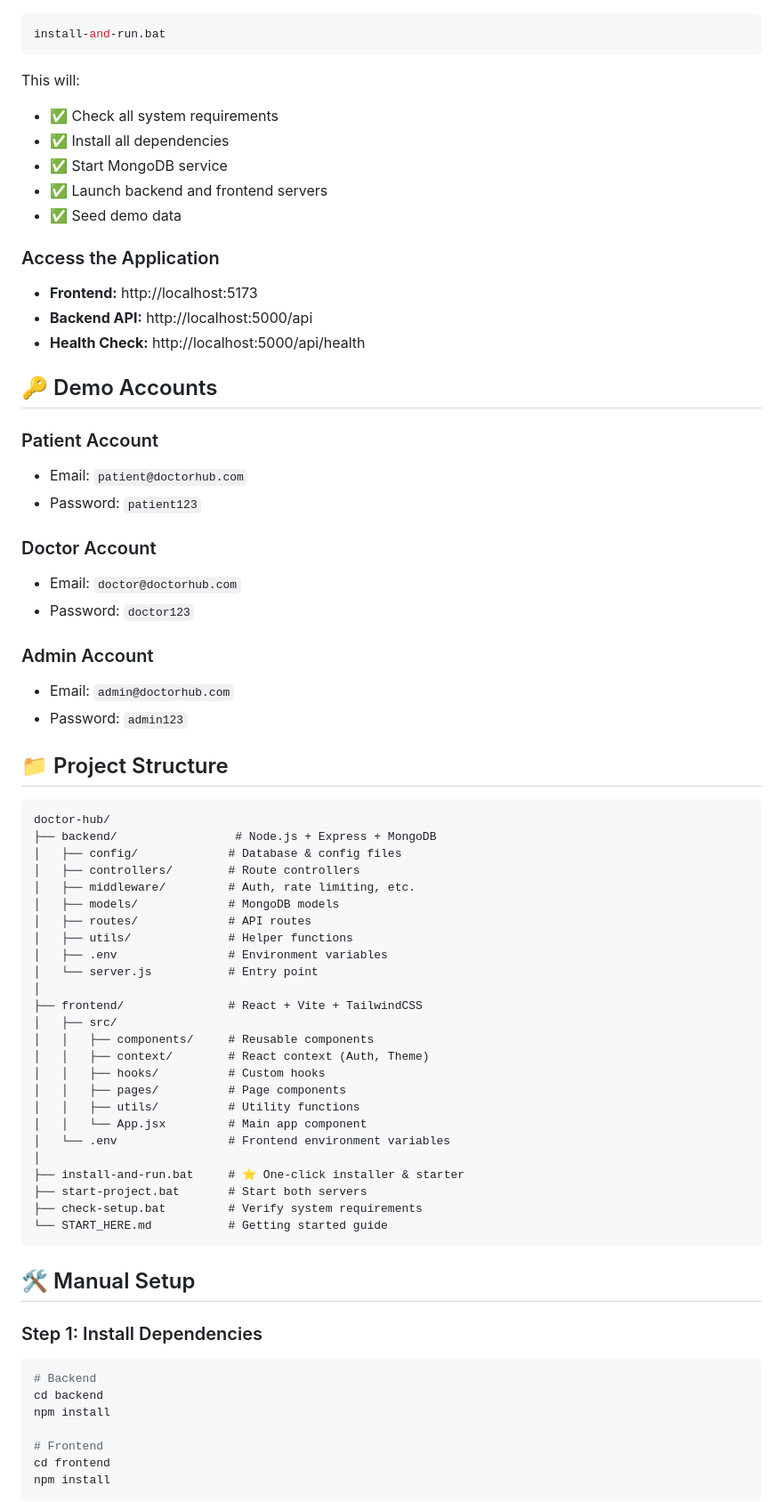
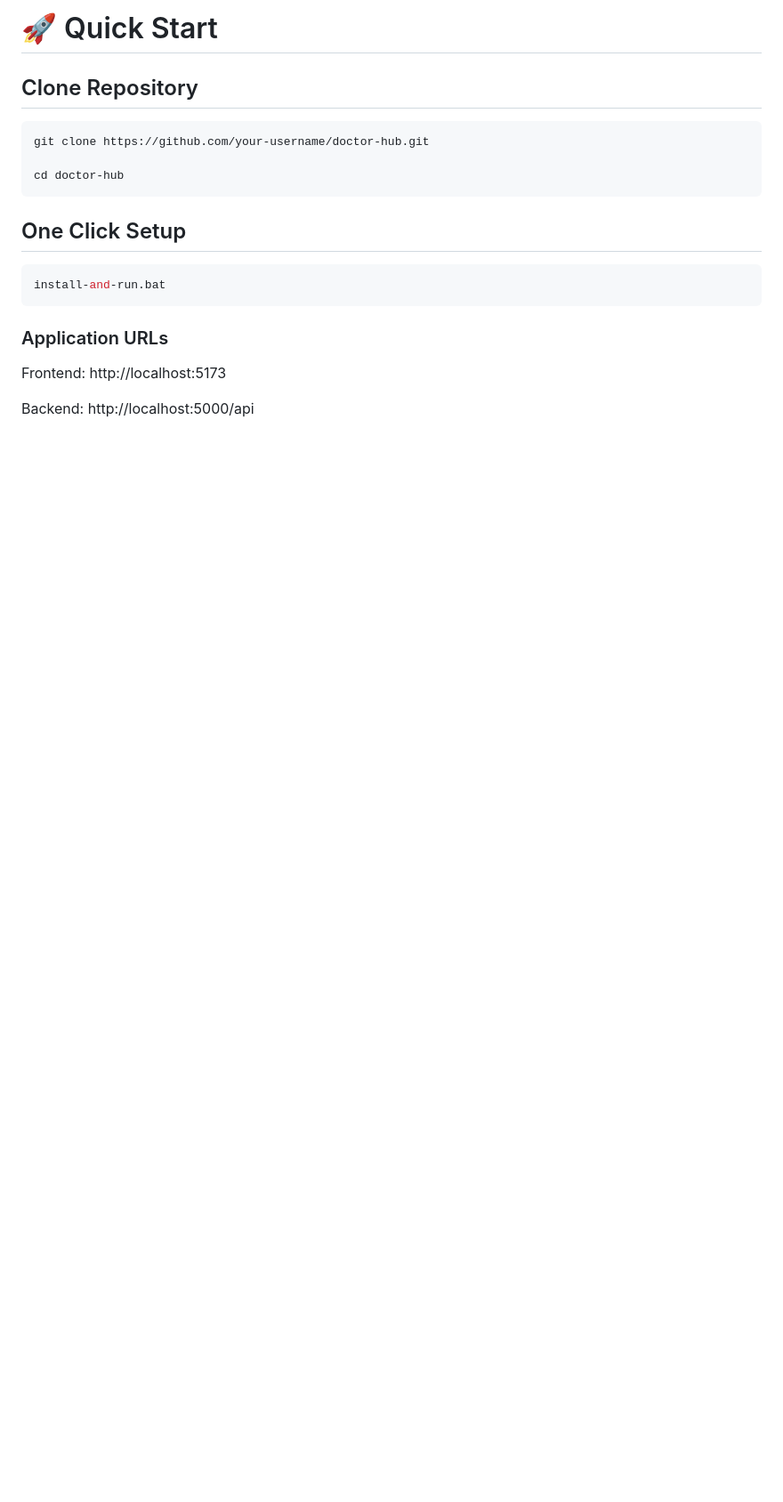
Before and after one commit to Zohaibfaiz/FA23-BSE-048-M.Zohaib, a Markdown page: DOCTOR HUB/README.md, the part around one of its changes. Shown at 89% size. Rendered like a GitHub page; blank space fills up the shorter version.

Commit message:
Revise README for improved clarity and organization
Updated README to enhance clarity and structure, including sections on quick start, demo accounts, project structure, and deployment.

````diff
--- a/DOCTOR HUB/README.md
+++ b/DOCTOR HUB/README.md
@@ -12,74 +200,24 @@ A complete healthcare management system for booking appointments, managing patie
+# 🚀 Quick Start
+
+## Clone Repository
+
+```bash
+git clone https://github.com/your-username/doctor-hub.git
+
+cd doctor-hub
+```
+
+## One Click Setup
+
 ```bash
 install-and-run.bat
 ```
 
-This will:
-- ✅ Check all system requirements
-- ✅ Install all dependencies
-- ✅ Start MongoDB service
-- ✅ Launch backend and frontend servers
-- ✅ Seed demo data
+### Application URLs
 
-### Access the Application
-- **Frontend:** http://localhost:5173
-- **Backend API:** http://localhost:5000/api
-- **Health Check:** http://localhost:5000/api/health
+Frontend:
+http://localhost:5173
 
-## 🔑 Demo Accounts
+Backend:
+http://localhost:5000/api
 
-### Patient Account
-- Email: `patient@doctorhub.com`
-- Password: `patient123`
-
-### Doctor Account
-- Email: `doctor@doctorhub.com`
-- Password: `doctor123`
-
-### Admin Account
-- Email: `admin@doctorhub.com`
-- Password: `admin123`
-
-## 📁 Project Structure
-
-```
-doctor-hub/
-├── backend/                 # Node.js + Express + MongoDB
-│   ├── config/             # Database & config files
-│   ├── controllers/        # Route controllers
-│   ├── middleware/         # Auth, rate limiting, etc.
-│   ├── models/             # MongoDB models
-│   ├── routes/             # API routes
-│   ├── utils/              # Helper functions
-│   ├── .env                # Environment variables
-│   └── server.js           # Entry point
-│
-├── frontend/               # React + Vite + TailwindCSS
-│   ├── src/
-│   │   ├── components/     # Reusable components
-│   │   ├── context/        # React context (Auth, Theme)
-│   │   ├── hooks/          # Custom hooks
-│   │   ├── pages/          # Page components
-│   │   ├── utils/          # Utility functions
-│   │   └── App.jsx         # Main app component
-│   └── .env                # Frontend environment variables
-│
-├── install-and-run.bat     # ⭐ One-click installer & starter
-├── start-project.bat       # Start both servers
-├── check-setup.bat         # Verify system requirements
-└── START_HERE.md           # Getting started guide
-```
-
-## 🛠️ Manual Setup
-
-### Step 1: Install Dependencies
-
-```bash
-# Backend
-cd backend
-npm install
-
-# Frontend
-cd frontend
-npm install
-```
-
````
Also changed, not shown: other parts of DOCTOR HUB/README.md (+279 -341 lines).
